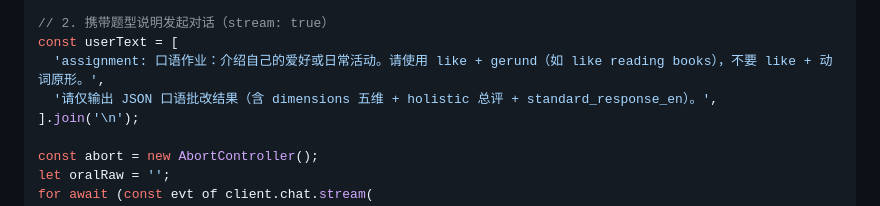
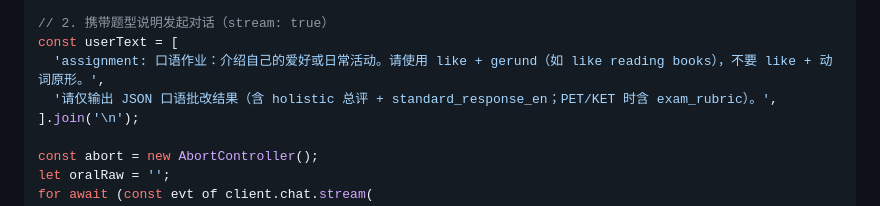
Before and after one commit to lhzwb2008/english-test, a Markdown page: API.md, the part around the change. Rendered like a GitHub page.

Commit message:
docs(api): 同步口语出参，删除旧 dimensions 示例
Co-authored-by: Cursor <cursoragent@cursor.com>

```diff
--- a/API.md
+++ b/API.md
@@ -421,7 +421,7 @@ const up = await client.files.upload({ file: fs.createReadStream('./homework-12.
 // 2. 携带题型说明发起对话（stream: true）
 const userText = [
   'assignment: 口语作业：介绍自己的爱好或日常活动。请使用 like + gerund（如 like reading books），不要 like + 动词原形。',
-  '请仅输出 JSON 口语批改结果（含 dimensions 五维 + holistic 总评 + standard_response_en）。',
+  '请仅输出 JSON 口语批改结果（含 holistic 总评 + standard_response_en；PET/KET 时含 exam_rubric）。',
 ].join('\n');
 
 const abort = new AbortController();
```
